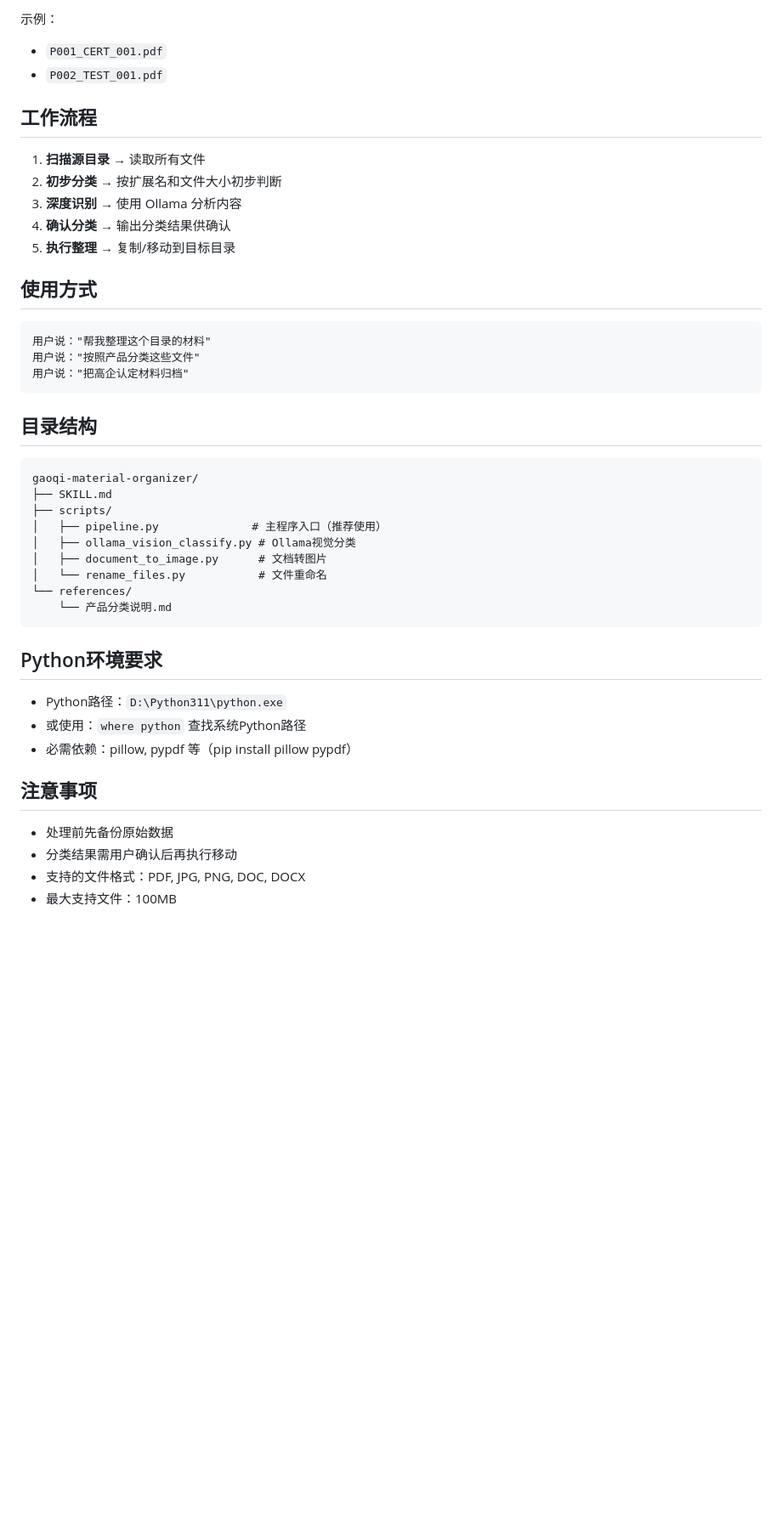
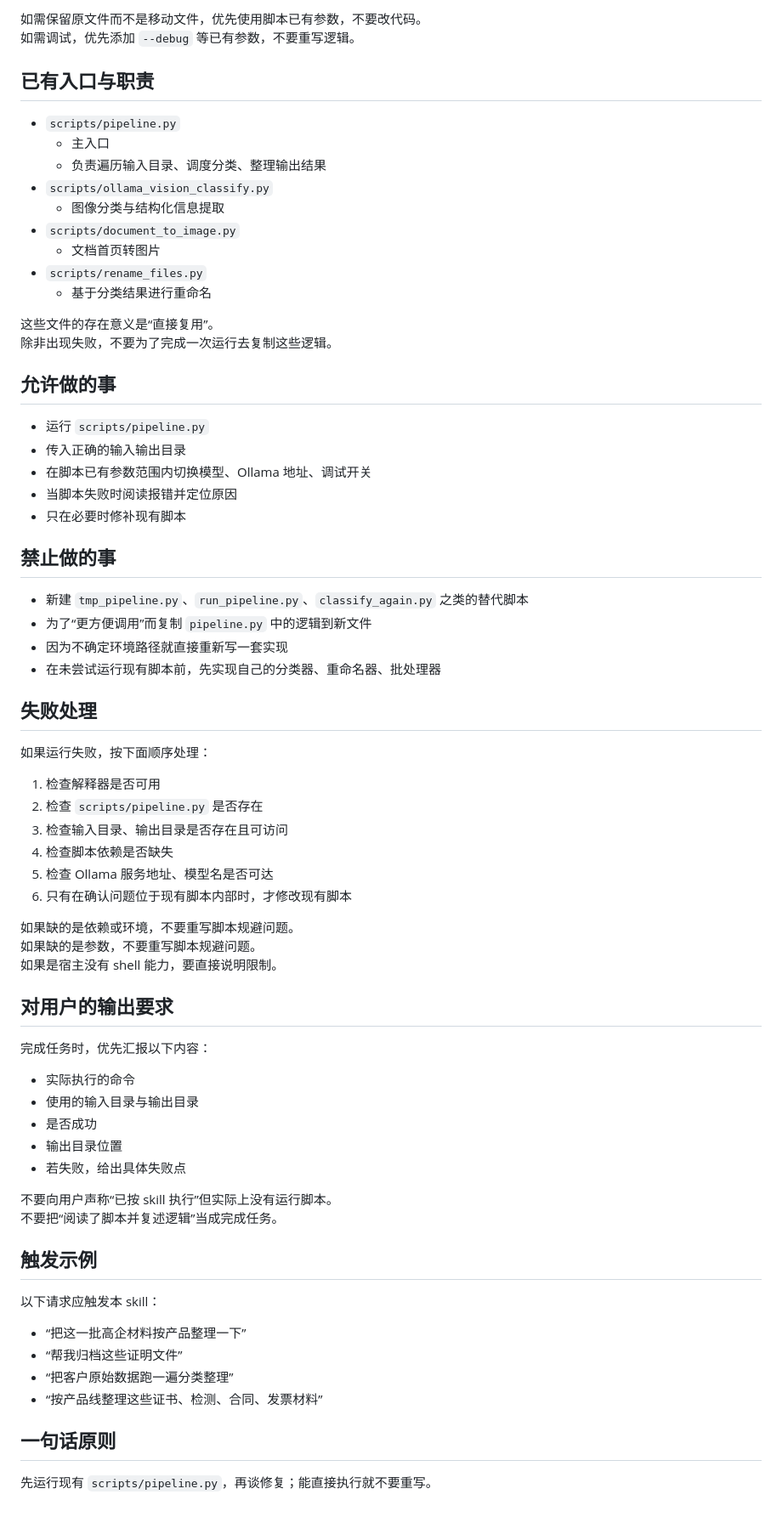
Before and after one commit to rain-fly/gaoqi-file-archive, a Markdown page: SKILL.md, the part around one of its changes. Shown at 85% size. Drawn GitHub-style; blank space fills up the shorter version.

````diff
--- a/SKILL.md
+++ b/SKILL.md
@@ -77,48 +65,75 @@ D:\Python311\python.exe scripts\pipeline.py -i "C:\Users\Administrator\Desktop\
 ```
 
-示例：
-- `P001_CERT_001.pdf`
-- `P002_TEST_001.pdf`
+如需保留原文件而不是移动文件，优先使用脚本已有参数，不要改代码。
+如需调试，优先添加 `--debug` 等已有参数，不要重写逻辑。
 
-## 工作流程
+## 已有入口与职责
 
-1. **扫描源目录** → 读取所有文件
-2. **初步分类** → 按扩展名和文件大小初步判断
-3. **深度识别** → 使用 Ollama 分析内容
-4. **确认分类** → 输出分类结果供确认
-5. **执行整理** → 复制/移动到目标目录
+- `scripts/pipeline.py`
+  - 主入口
+  - 负责遍历输入目录、调度分类、整理输出结果
+- `scripts/ollama_vision_classify.py`
+  - 图像分类与结构化信息提取
+- `scripts/document_to_image.py`
+  - 文档首页转图片
+- `scripts/rename_files.py`
+  - 基于分类结果进行重命名
 
-## 使用方式
+这些文件的存在意义是“直接复用”。
+除非出现失败，不要为了完成一次运行去复制这些逻辑。
 
-```
-用户说："帮我整理这个目录的材料"
-用户说："按照产品分类这些文件"
-用户说："把高企认定材料归档"
-```
+## 允许做的事
 
-## 目录结构
+- 运行 `scripts/pipeline.py`
+- 传入正确的输入输出目录
+- 在脚本已有参数范围内切换模型、Ollama 地址、调试开关
+- 当脚本失败时阅读报错并定位原因
+- 只在必要时修补现有脚本
 
-```
-gaoqi-material-organizer/
-├── SKILL.md
-├── scripts/
-│   ├── pipeline.py              # 主程序入口（推荐使用）
-│   ├── ollama_vision_classify.py # Ollama视觉分类
-│   ├── document_to_image.py      # 文档转图片
-│   └── rename_files.py           # 文件重命名
-└── references/
-    └── 产品分类说明.md
-```
+## 禁止做的事
 
-## Python环境要求
+- 新建 `tmp_pipeline.py`、`run_pipeline.py`、`classify_again.py` 之类的替代脚本
+- 为了“更方便调用”而复制 `pipeline.py` 中的逻辑到新文件
+- 因为不确定环境路径就直接重新写一套实现
+- 在未尝试运行现有脚本前，先实现自己的分类器、重命名器、批处理器
 
-- Python路径：`D:\Python311\python.exe`
-- 或使用：`where python` 查找系统Python路径
-- 必需依赖：pillow, pypdf 等（pip install pillow pypdf）
+## 失败处理
 
-## 注意事项
+如果运行失败，按下面顺序处理：
 
-- 处理前先备份原始数据
-- 分类结果需用户确认后再执行移动
-- 支持的文件格式：PDF, JPG, PNG, DOC, DOCX
-- 最大支持文件：100MB
+1. 检查解释器是否可用
+2. 检查 `scripts/pipeline.py` 是否存在
+3. 检查输入目录、输出目录是否存在且可访问
+4. 检查脚本依赖是否缺失
+5. 检查 Ollama 服务地址、模型名是否可达
+6. 只有在确认问题位于现有脚本内部时，才修改现有脚本
+
+如果缺的是依赖或环境，不要重写脚本规避问题。
+如果缺的是参数，不要重写脚本规避问题。
+如果是宿主没有 shell 能力，要直接说明限制。
+
+## 对用户的输出要求
+
+完成任务时，优先汇报以下内容：
+
+- 实际执行的命令
+- 使用的输入目录与输出目录
+- 是否成功
+- 输出目录位置
+- 若失败，给出具体失败点
+
+不要向用户声称“已按 skill 执行”但实际上没有运行脚本。
+不要把“阅读了脚本并复述逻辑”当成完成任务。
+
+## 触发示例
+
+以下请求应触发本 skill：
+
+- “把这一批高企材料按产品整理一下”
+- “帮我归档这些证明文件”
+- “把客户原始数据跑一遍分类整理”
+- “按产品线整理这些证书、检测、合同、发票材料”
+
+## 一句话原则
+
+先运行现有 `scripts/pipeline.py`，再谈修复；能直接执行就不要重写。
````
Also changed, not shown: other parts of SKILL.md (+43 -55 lines).
